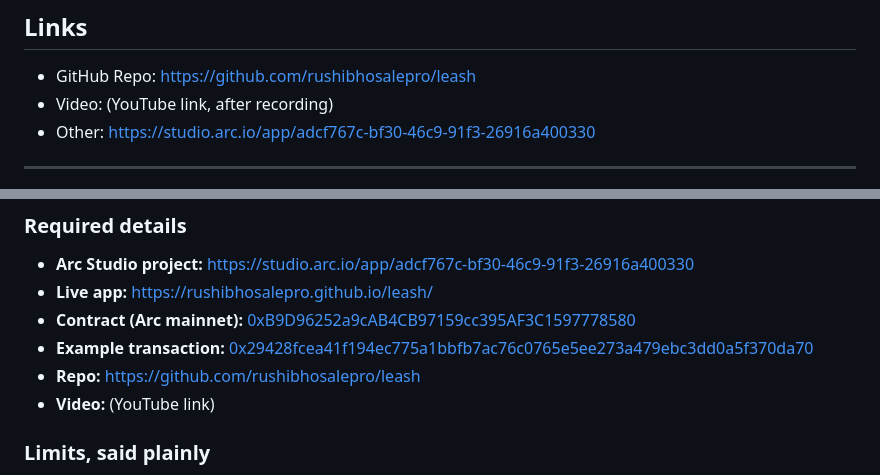
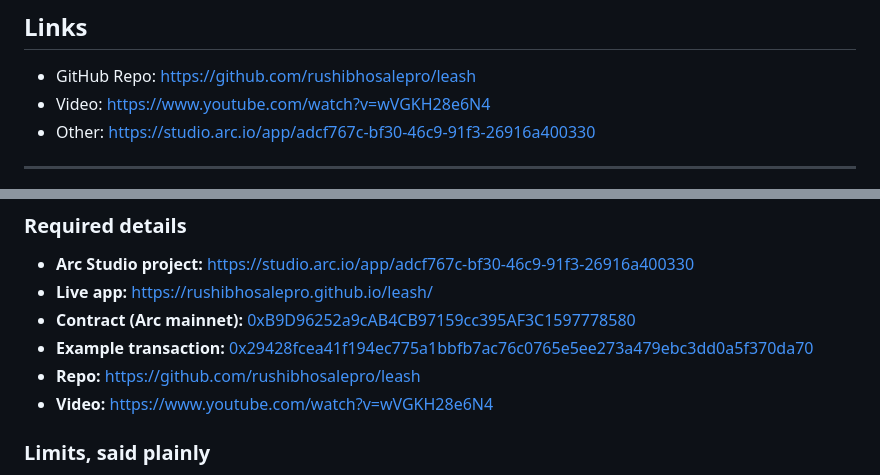
Before and after one commit to rushibhosalepro/leash, a Markdown page: SUBMISSION.md, 2 parts joined by grey strips. Drawn GitHub-style.

```diff
--- a/SUBMISSION.md
+++ b/SUBMISSION.md
@@ -23,7 +23,7 @@ https://rushibhosalepro.github.io/leash/
 ## Links
 
 - GitHub Repo: https://github.com/rushibhosalepro/leash
-- Video: (YouTube link, after recording)
+- Video: https://www.youtube.com/watch?v=wVGKH28e6N4
 - Other: https://studio.arc.io/app/adcf767c-bf30-46c9-91f3-26916a400330
 
 ---
@@ -71,7 +71,7 @@ The contract (`Leash.sol`), its 156 Foundry tests, a 50-case labelled corpus, an
 - **Contract (Arc mainnet):** [0xB9D96252a9cAB4CB97159cc395AF3C1597778580](https://explorer.arc.io/address/0xB9D96252a9cAB4CB97159cc395AF3C1597778580)
 - **Example transaction:** [0x29428fcea41f194ec775a1bbfb7ac76c0765e5ee273a479ebc3dd0a5f370da70](https://explorer.arc.io/tx/0x29428fcea41f194ec775a1bbfb7ac76c0765e5ee273a479ebc3dd0a5f370da70)
 - **Repo:** https://github.com/rushibhosalepro/leash
-- **Video:** (YouTube link)
+- **Video:** https://www.youtube.com/watch?v=wVGKH28e6N4
 
 ### Limits, said plainly
 
```
Also changed, not shown: README.md (+2 -0 lines).
